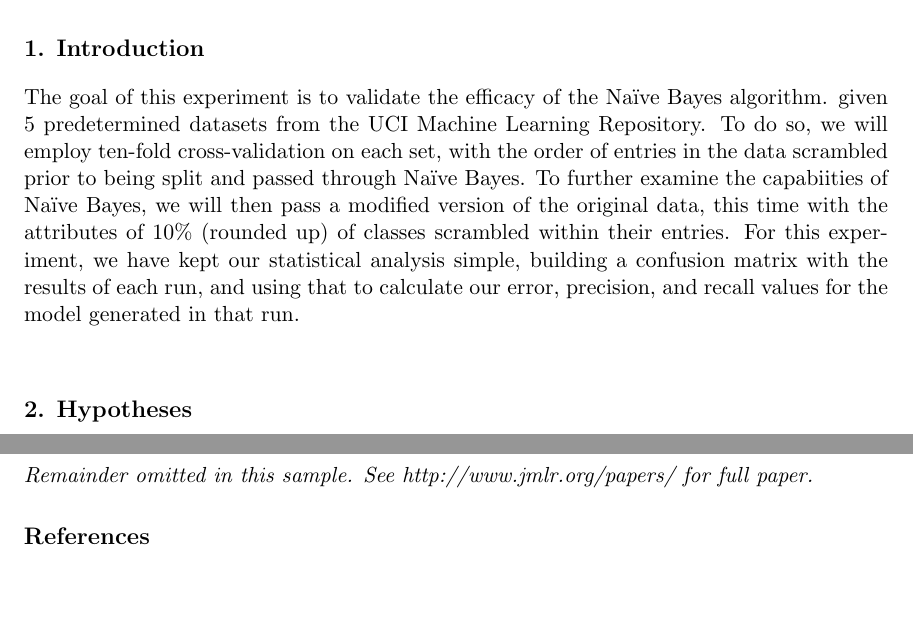
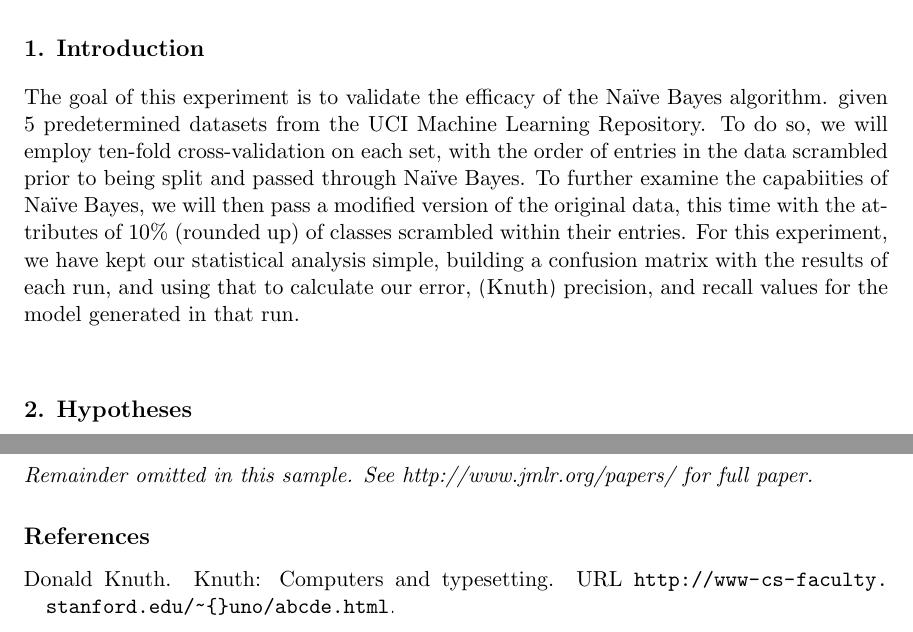
Before and after one commit to asalois/csci_447, a LaTeX paper (Project 1/writeup/writeup.tex): two parts of pages 1 and 3 of 3, joined at a grey line, cut so that both start at the same text, the shorter picture padded with empty space. Compiled offline with pdfLaTeX.

Commit message:
Got the citing to work right

```diff
--- a/Project 1/writeup/writeup.tex
+++ b/Project 1/writeup/writeup.tex
@@ -10,7 +10,7 @@
 \usepackage{jmlr2e}
 %\usepackage{utf8}{inputenc}
 \usepackage{natbib}
-\bibliographystyle{plainnat}
+
 
 
 % Definitions of handy macros can go here
@@ -70,8 +70,9 @@ To further examine the capabiities of Naïve Bayes, we will then pass a modified
 version of the original data, this time with the attributes of 10\% (rounded up) of
 classes scrambled within their entries. For this experiment, we have kept our
 statistical analysis simple, building a confusion matrix with the results of each run,
-and using that to calculate our error, precision, and recall values for the model
+and using that to calculate our error, \citep{knuthwebsite} precision, and recall values for the model
 generated in that run.\\
+
 
 
 \section{Hypotheses}
```
Also changed, not shown: Project 1/writeup/writeup.tex (2 more changed lines).
